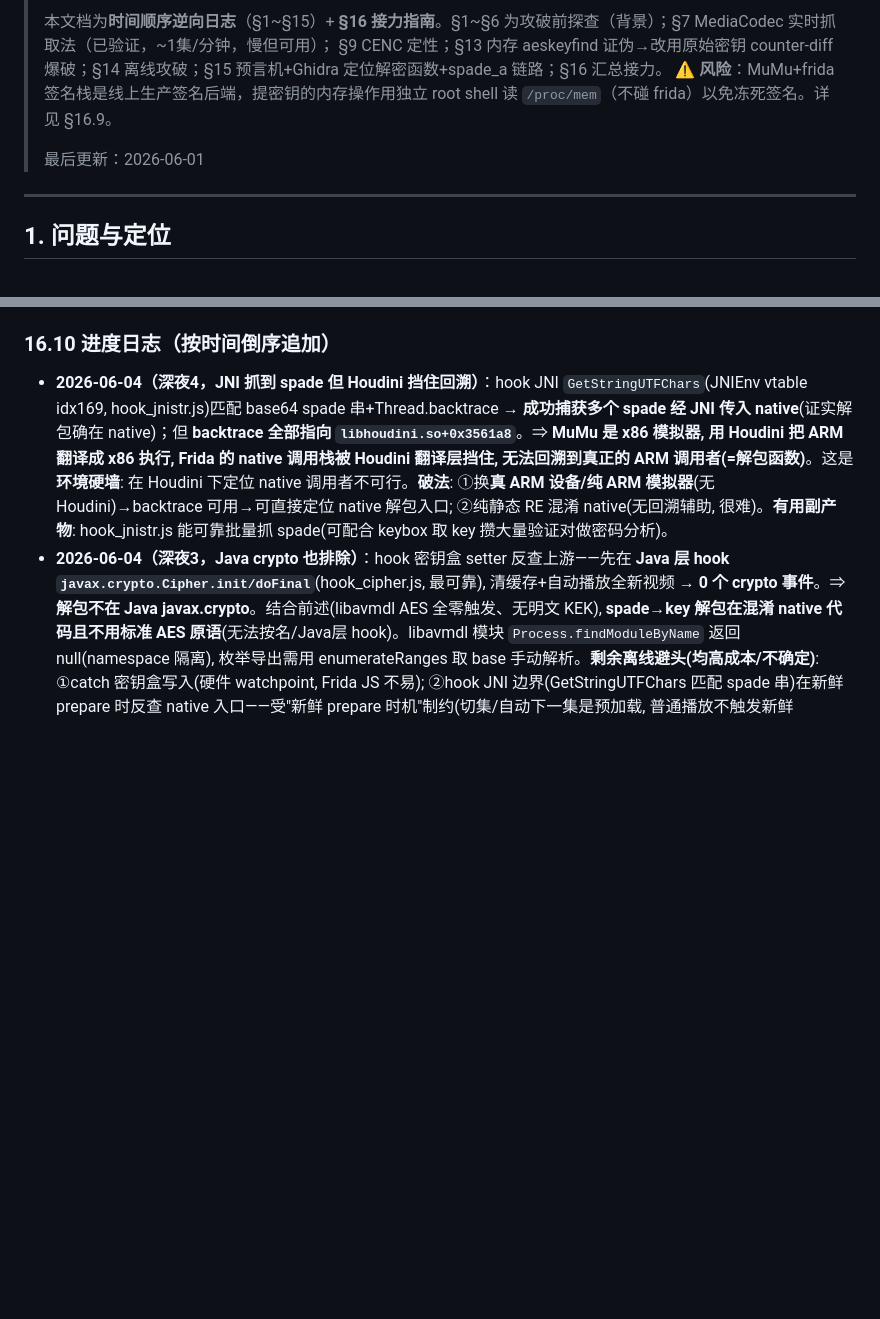
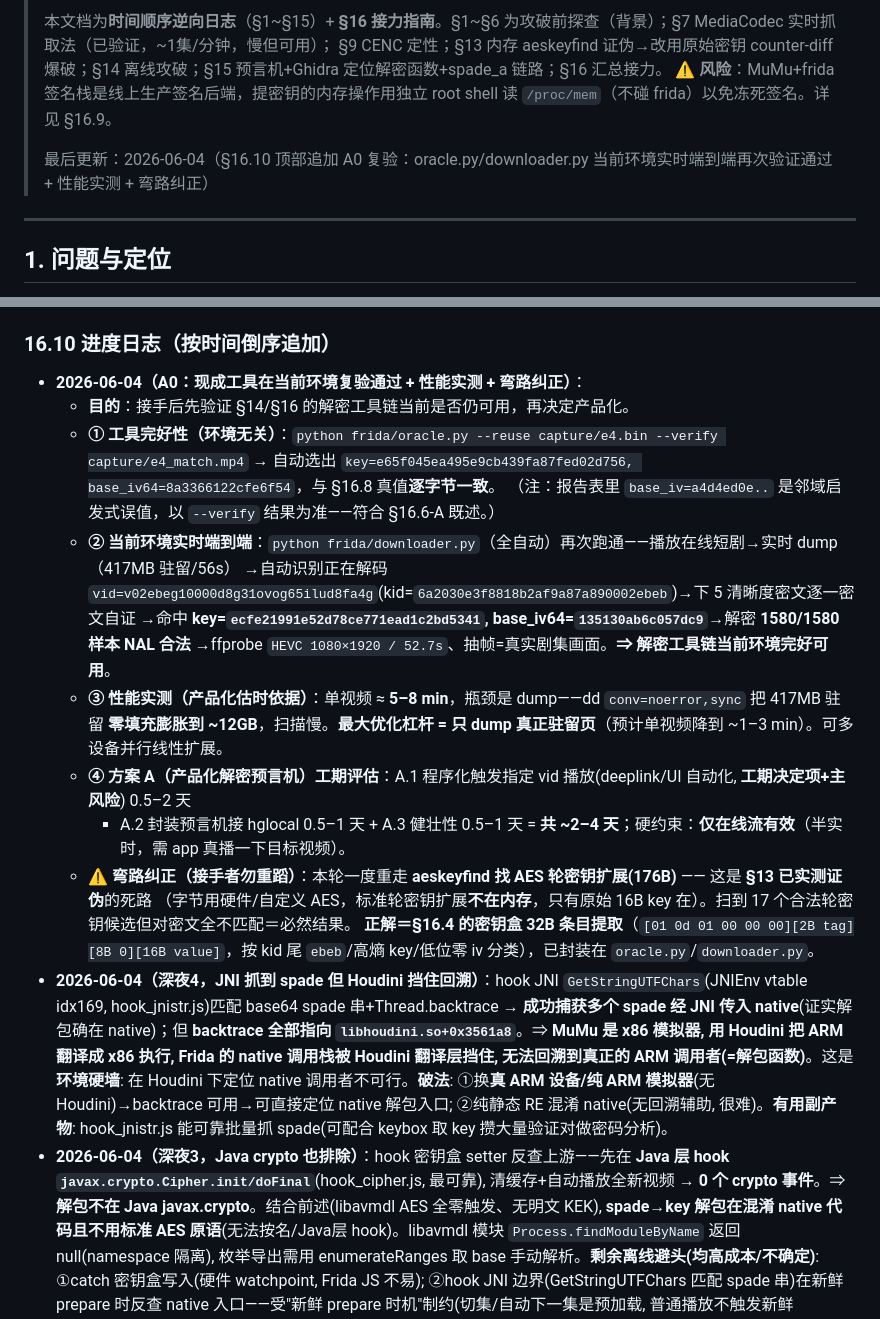
Before and after one commit to zhangbaio/hongguo, a Markdown page: docs/VIDEO_DECRYPTION_RE.md, 2 parts joined by grey strips. GitHub-like rendering; blank space fills up the shorter version.

```diff
--- a/docs/VIDEO_DECRYPTION_RE.md
+++ b/docs/VIDEO_DECRYPTION_RE.md
@@ -11,7 +11,7 @@
 > §9 CENC 定性；§13 内存 aeskeyfind 证伪→改用原始密钥 counter-diff 爆破；§14 离线攻破；§15 预言机+Ghidra 定位解密函数+spade_a 链路；§16 汇总接力。
 > ⚠ **风险**：MuMu+frida 签名栈是线上生产签名后端，提密钥的内存操作用独立 root shell 读 `/proc/mem`（不碰 frida）以免冻死签名。详见 §16.9。
 >
-> 最后更新：2026-06-01
+> 最后更新：2026-06-04（§16.10 顶部追加 A0 复验：oracle.py/downloader.py 当前环境实时端到端再次验证通过 + 性能实测 + 弯路纠正）
 
 ---
 
@@ -801,6 +801,22 @@ spade(37B)= a0bc2ef0628c25c768bc10f741bb3cea40920bd85aa523f573880ef447be3aee75a2
 - ⚠ 仓库历史里有多 GB 的 `capture/*.bin` 被跟踪（历史遗留），新增大文件请确认 .gitignore。
 
 ### 16.10 进度日志（按时间倒序追加）
+- **2026-06-04（A0：现成工具在当前环境复验通过 + 性能实测 + 弯路纠正）**：
+  - **目的**：接手后先验证 §14/§16 的解密工具链当前是否仍可用，再决定产品化。
+  - **① 工具完好性（环境无关）**：`python frida/oracle.py --reuse capture/e4.bin --verify capture/e4_match.mp4`
+    → 自动选出 `key=e65f045ea495e9cb439fa87fed02d756, base_iv64=8a3366122cfe6f54`，与 §16.8 真值**逐字节一致**。
+    （注：报告表里 `base_iv=a4d4ed0e..` 是邻域启发式误值，以 `--verify` 结果为准——符合 §16.6-A 既述。）
+  - **② 当前环境实时端到端**：`python frida/downloader.py`（全自动）再次跑通——播放在线短剧→实时 dump（417MB 驻留/56s）
+    →自动识别正在解码 `vid=v02ebeg10000d8g31ovog65ilud8fa4g`(kid=`6a2030e3f8818b2af9a87a890002ebeb`)→下 5 清晰度密文逐一密文自证
+    →命中 **key=`ecfe21991e52d78ce771ead1c2bd5341`, base_iv64=`135130ab6c057dc9`**→解密 **1580/1580 样本 NAL 合法**
+    →ffprobe `HEVC 1080×1920 / 52.7s`、抽帧=真实剧集画面。**⇒ 解密工具链当前环境完好可用**。
+  - **③ 性能实测（产品化估时依据）**：单视频 ≈ **5–8 min**，瓶颈是 dump——dd `conv=noerror,sync` 把 417MB 驻留
+    **零填充膨胀到 ~12GB**，扫描慢。**最大优化杠杆 = 只 dump 真正驻留页**（预计单视频降到 ~1–3 min）。可多设备并行线性扩展。
+  - **④ 方案 A（产品化解密预言机）工期评估**：A.1 程序化触发指定 vid 播放(deeplink/UI 自动化, **工期决定项+主风险**) 0.5–2 天
+    + A.2 封装预言机接 hglocal 0.5–1 天 + A.3 健壮性 0.5–1 天 = **共 ~2–4 天**；硬约束：**仅在线流有效**（半实时，需 app 真播一下目标视频）。
+  - **⚠ 弯路纠正（接手者勿重蹈）**：本轮一度重走 **aeskeyfind 找 AES 轮密钥扩展(176B)** —— 这是 **§13 已实测证伪**的死路
+    （字节用硬件/自定义 AES，标准轮密钥扩展**不在内存**，只有原始 16B key 在）。扫到 17 个合法轮密钥候选但对密文全不匹配＝必然结果。
+    **正解＝§16.4 的密钥盒 32B 条目提取**（`[01 0d 01 00 00 00][2B tag][8B 0][16B value]`，按 kid 尾 `ebeb`/高熵 key/低位零 iv 分类），已封装在 `oracle.py`/`downloader.py`。
 - **2026-06-04（深夜4，JNI 抓到 spade 但 Houdini 挡住回溯）**：hook JNI `GetStringUTFChars`(JNIEnv vtable idx169, hook_jnistr.js)匹配 base64 spade 串+Thread.backtrace → **成功捕获多个 spade 经 JNI 传入 native**(证实解包确在 native)；但 **backtrace 全部指向 `libhoudini.so+0x3561a8`**。⇒ **MuMu 是 x86 模拟器, 用 Houdini 把 ARM 翻译成 x86 执行, Frida 的 native 调用栈被 Houdini 翻译层挡住, 无法回溯到真正的 ARM 调用者(=解包函数)**。这是**环境硬墙**: 在 Houdini 下定位 native 调用者不可行。**破法**: ①换**真 ARM 设备/纯 ARM 模拟器**(无 Houdini)→backtrace 可用→可直接定位 native 解包入口; ②纯静态 RE 混淆 native(无回溯辅助, 很难)。**有用副产物**: hook_jnistr.js 能可靠批量抓 spade(可配合 keybox 取 key 攒大量验证对做密码分析)。
 - **2026-06-04（深夜3，Java crypto 也排除）**：hook 密钥盒 setter 反查上游——先在 **Java 层 hook `javax.crypto.Cipher.init/doFinal`**(hook_cipher.js, 最可靠), 清缓存+自动播放全新视频 → **0 个 crypto 事件**。⇒ **解包不在 Java javax.crypto**。结合前述(libavmdl AES 全零触发、无明文 KEK), **spade→key 解包在混淆 native 代码且不用标准 AES 原语**(无法按名/Java层 hook)。libavmdl 模块 `Process.findModuleByName` 返回 null(namespace 隔离), 枚举导出需用 enumerateRanges 取 base 手动解析。**剩余离线避头(均高成本/不确定)**: ①catch 密钥盒写入(硬件 watchpoint, Frida JS 不易); ②hook JNI 边界(GetStringUTFChars 匹配 spade 串)在新鲜 prepare 时反查 native 入口——受"新鲜 prepare 时机"制约(切集/自动下一集是预加载, 普通播放不触发新鲜 unwrap); ③深逆混淆 native(可能白盒)。**务实结论再确认**: 纯离线(API→key)是大工程且可能白盒不可解; **运行时密钥盒下载器 `downloader.py` 已验证可用, 是这类 App 离线下载的标准做法**。
 - **2026-06-04（深夜2，libavmdl 彻底排除-定论）**：补 hook 逐块 CTR 解密 `FUN_0053e1a0`(视频解码热路径) + 清空 .mdl 缓存强制全新下载，自动点击/下滑播放全新视频 → **CTR_RUN 仍零触发**(连同 init/分发器/CBC/AES-dec)。**定论：libavmdl 完全不参与视频解密，只持有密钥盒**；视频解密走 **MediaCodec 安全路径**(key 交硬件/安全解码器)，spade→key 解包在**上游 Java/JNI**。⇒ 我在 libavmdl AES 上的逆向方向被彻底排除。**真正可行的离线方向**收敛为：①反编译全部 dex 找 Java 解包(但 classes16 的 Cipher/SecretKeySpec 经查是腾讯/银联/小米推送 SDK 的，非视频; Java 标准 crypto 不是解包器→解包很可能是 JNI native); ②hook 把 key 写入 libavmdl 密钥盒的 JNI setter, 反查上游解包 native 库(疑 libttmplayer/libvcn/一个未分析的 ByteDance security 库)。**务实结论**: 纯离线(API→key 无 app)仍未攻破; 已验证可用的是运行时密钥盒下载器(§16.6-A, 需 app 加载视频)。
```
Also changed, not shown: docs/MAC_ARM_PLAN.md (added, +275 -0 lines).
